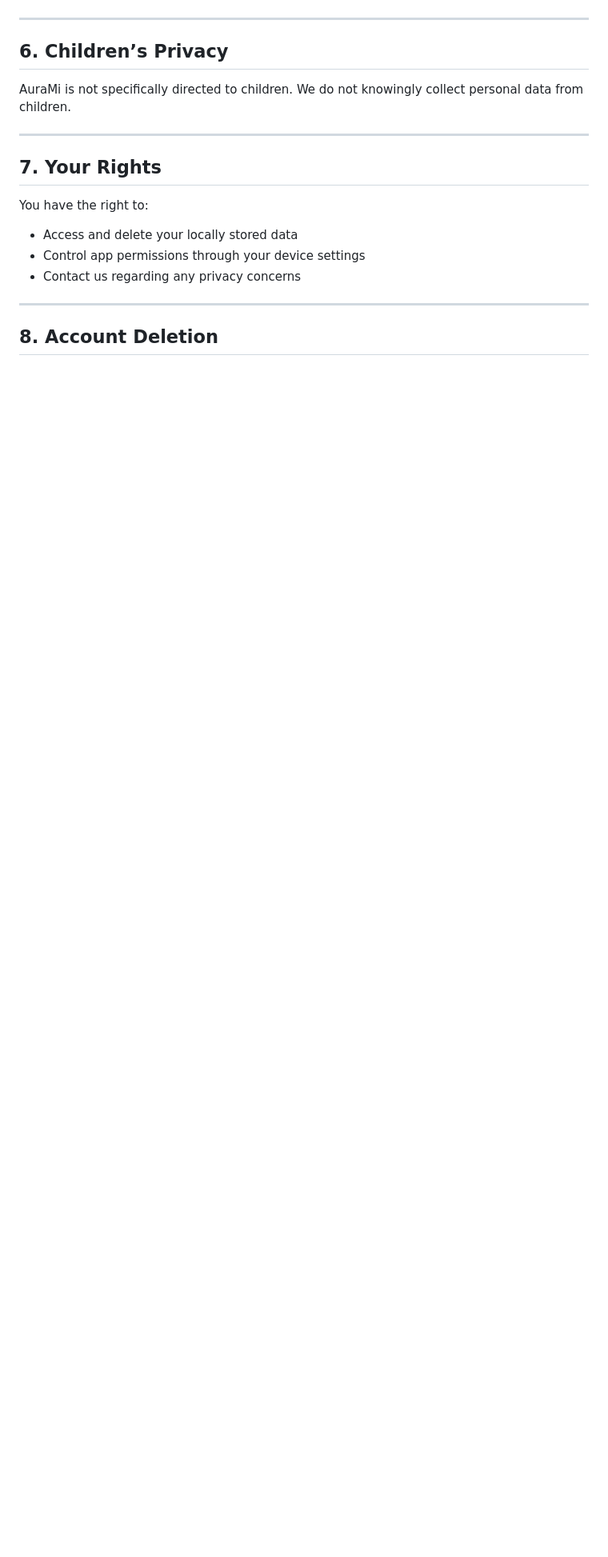
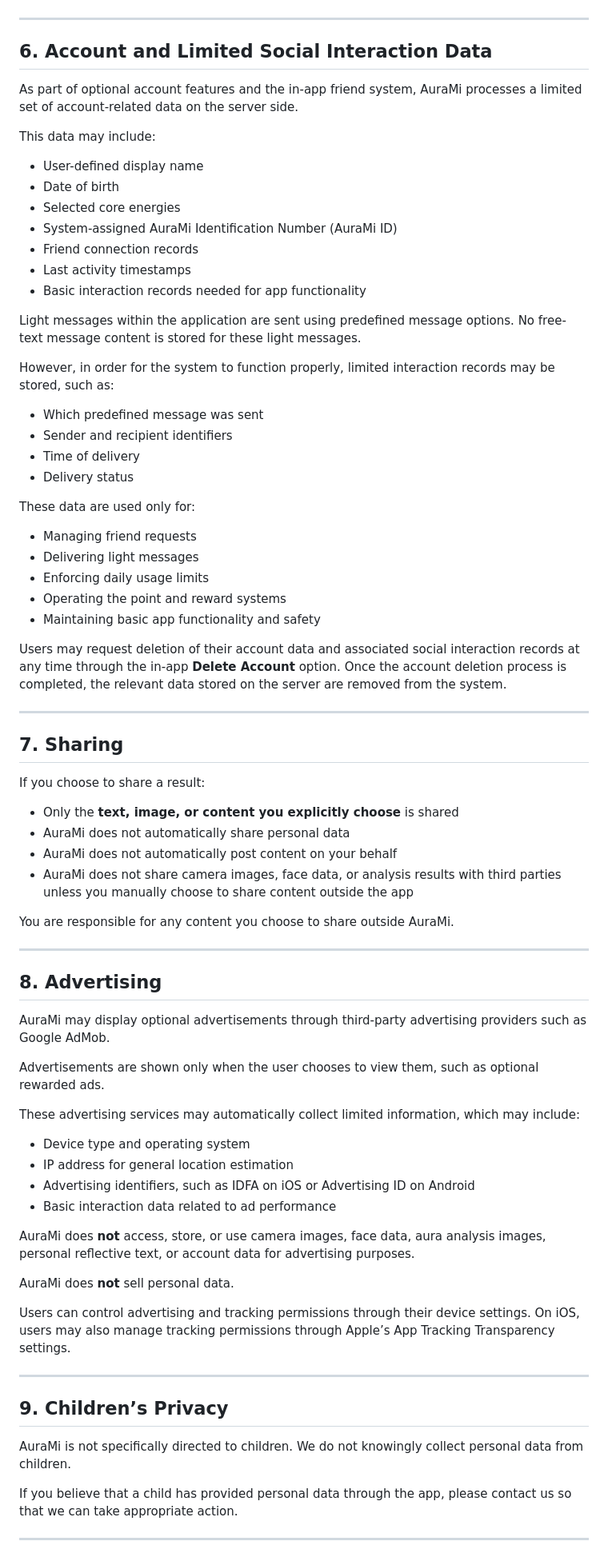
Before and after one commit to OguzhanAydin6/sentie-privacy, a Markdown page: index.md, the part around one of its changes. Shown at 80% size. Rendered like a GitHub page; blank space fills up the shorter version.

```diff
--- a/index.md
+++ b/index.md
@@ -67,17 +72,80 @@ Users can control advertising and tracking permissions through their device sett
 
 ---
 
-## 6. Children’s Privacy
-AuraMi is not specifically directed to children. We do not knowingly collect personal data from children.
+## 6. Account and Limited Social Interaction Data
+
+As part of optional account features and the in-app friend system, AuraMi processes a limited set of account-related data on the server side.
+
+This data may include:
+
+- User-defined display name
+- Date of birth
+- Selected core energies
+- System-assigned AuraMi Identification Number (AuraMi ID)
+- Friend connection records
+- Last activity timestamps
+- Basic interaction records needed for app functionality
+
+Light messages within the application are sent using predefined message options. No free-text message content is stored for these light messages.
+
+However, in order for the system to function properly, limited interaction records may be stored, such as:
+
+- Which predefined message was sent
+- Sender and recipient identifiers
+- Time of delivery
+- Delivery status
+
+These data are used only for:
+
+- Managing friend requests
+- Delivering light messages
+- Enforcing daily usage limits
+- Operating the point and reward systems
+- Maintaining basic app functionality and safety
+
+Users may request deletion of their account data and associated social interaction records at any time through the in-app **Delete Account** option. Once the account deletion process is completed, the relevant data stored on the server are removed from the system.
 
 ---
 
-## 7. Your Rights
-You have the right to:
-- Access and delete your locally stored data
-- Control app permissions through your device settings
-- Contact us regarding any privacy concerns
+## 7. Sharing
+
+If you choose to share a result:
+
+- Only the **text, image, or content you explicitly choose** is shared
+- AuraMi does not automatically share personal data
+- AuraMi does not automatically post content on your behalf
+- AuraMi does not share camera images, face data, or analysis results with third parties unless you manually choose to share content outside the app
+
+You are responsible for any content you choose to share outside AuraMi.
 
 ---
 
-## 8. Account Deletion
+## 8. Advertising
+
+AuraMi may display optional advertisements through third-party advertising providers such as Google AdMob.
+
+Advertisements are shown only when the user chooses to view them, such as optional rewarded ads.
+
+These advertising services may automatically collect limited information, which may include:
+
+- Device type and operating system
+- IP address for general location estimation
+- Advertising identifiers, such as IDFA on iOS or Advertising ID on Android
+- Basic interaction data related to ad performance
+
+AuraMi does **not** access, store, or use camera images, face data, aura analysis images, personal reflective text, or account data for advertising purposes.
+
+AuraMi does **not** sell personal data.
+
+Users can control advertising and tracking permissions through their device settings. On iOS, users may also manage tracking permissions through Apple’s App Tracking Transparency settings.
+
+---
+
+## 9. Children’s Privacy
+
+AuraMi is not specifically directed to children. We do not knowingly collect personal data from children.
+
+If you believe that a child has provided personal data through the app, please contact us so that we can take appropriate action.
+
+---
+
```
Also changed, not shown: other parts of index.md (+75 -43 lines).
